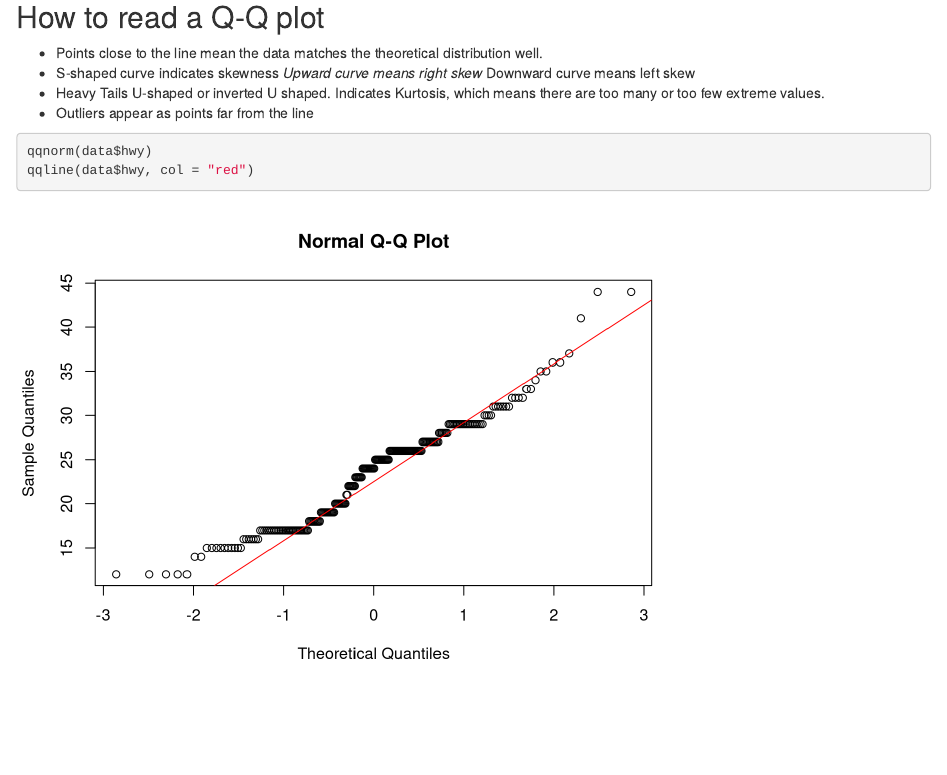
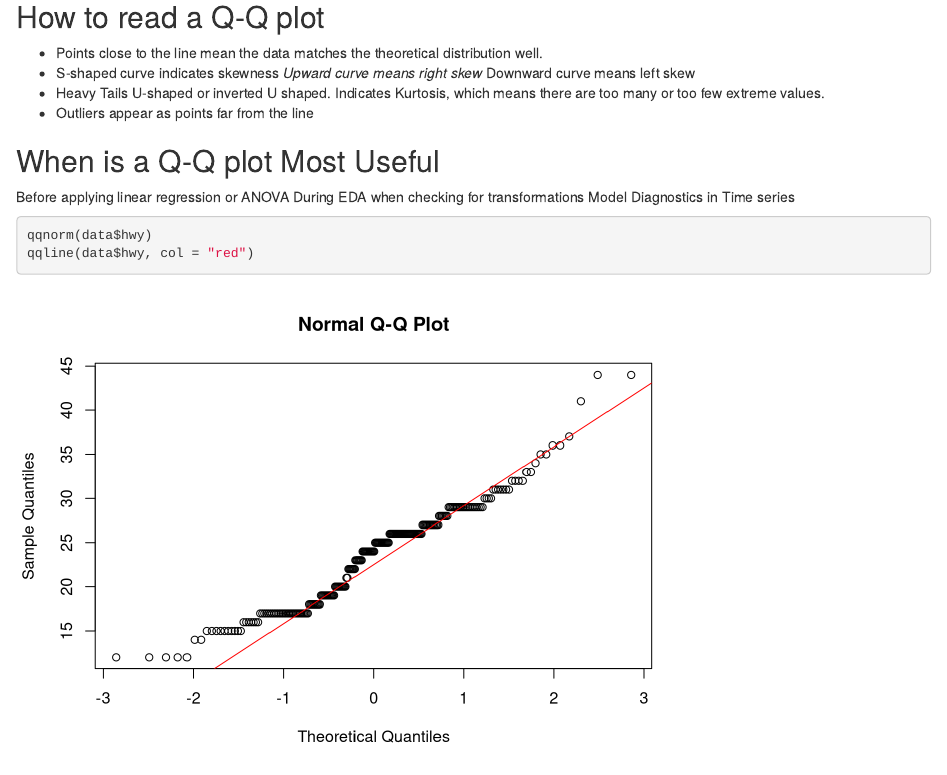
Before and after one commit to low-end-venture/Portfolio, an R Markdown document (Anatomy of a distribution.Rmd): the page in a window 1100 px wide, from 3030 px down. Rendered offline with R 4.5, knitr and Pandoc, with nearby package versions.

Commit message:
chore added last section for QQ

````diff
--- a/Anatomy of a distribution.Rmd
+++ b/Anatomy of a distribution.Rmd
@@ -92,6 +92,12 @@ Check normality visually.
    - Heavy Tails U-shaped or inverted U shaped. Indicates Kurtosis, which means there are too many or too few extreme values.
    - Outliers appear as points far from the line
 
+## When is a Q-Q plot Most Useful
+
+  Before applying linear regression or ANOVA
+  During EDA when checking for transformations
+  Model Diagnostics in Time series
+
 ```{r qqplot}
 qqnorm(data$hwy)
 qqline(data$hwy, col = "red")
````
